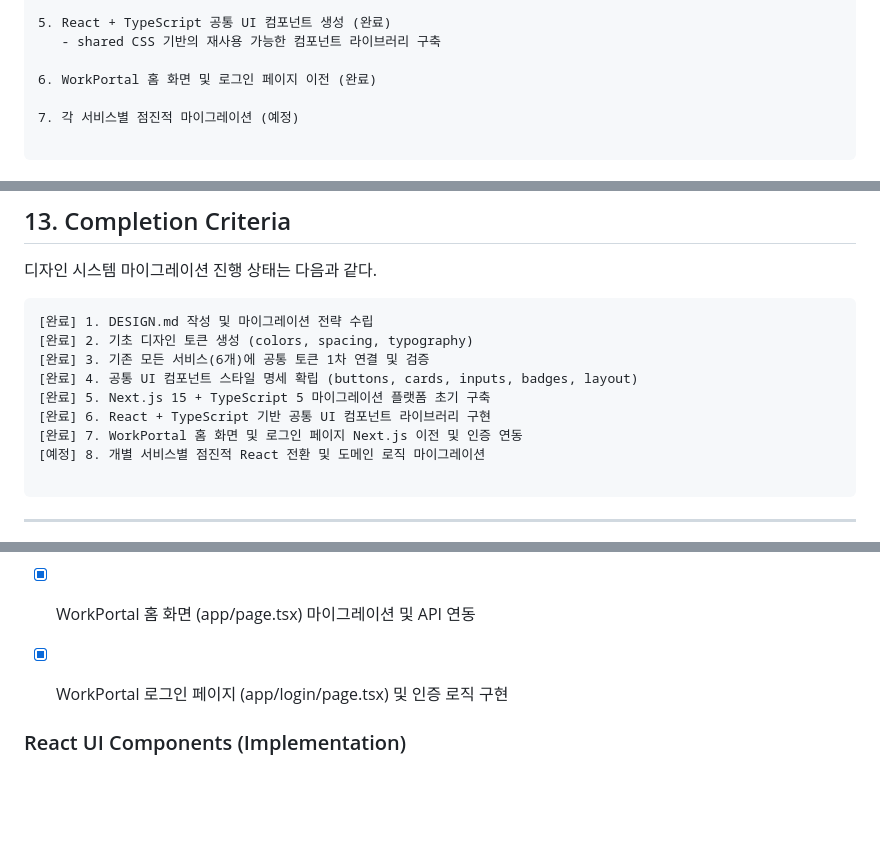
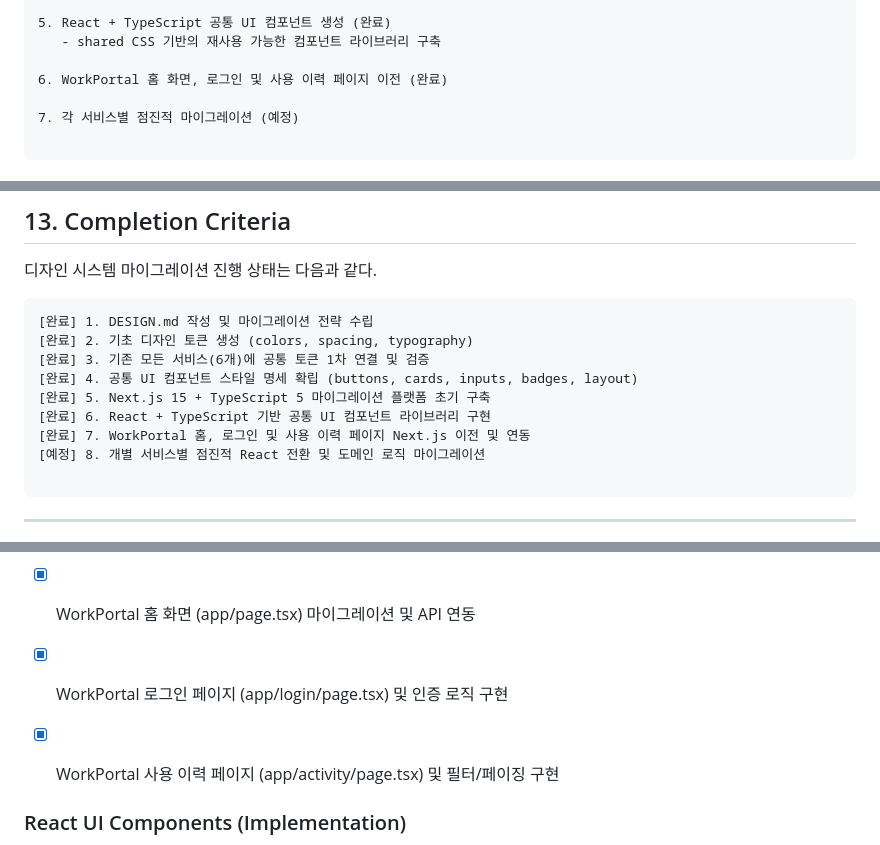
Before and after one commit to wlghksw/workportal-design, a Markdown page: DESIGN.md, 3 parts joined by grey strips. Drawn GitHub-style; blank space fills up the shorter version.

Commit message:
docs: WorkPortal 사용 이력 페이지 상태 업데이트

````diff
--- a/DESIGN.md
+++ b/DESIGN.md
@@ -1505,7 +1505,7 @@ DESIGN.md를 기준으로 기존 HTML 서비스를 Next.js App Router 구조로
 5. React + TypeScript 공통 UI 컴포넌트 생성 (완료)
    - shared CSS 기반의 재사용 가능한 컴포넌트 라이브러리 구축
 
-6. WorkPortal 홈 화면 및 로그인 페이지 이전 (완료)
+6. WorkPortal 홈 화면, 로그인 및 사용 이력 페이지 이전 (완료)
 
 7. 각 서비스별 점진적 마이그레이션 (예정)
 
@@ -1771,7 +1771,7 @@ export default function RootLayout({
 [완료] 4. 공통 UI 컴포넌트 스타일 명세 확립 (buttons, cards, inputs, badges, layout)
 [완료] 5. Next.js 15 + TypeScript 5 마이그레이션 플랫폼 초기 구축
 [완료] 6. React + TypeScript 기반 공통 UI 컴포넌트 라이브러리 구현
-[완료] 7. WorkPortal 홈 화면 및 로그인 페이지 Next.js 이전 및 인증 연동
+[완료] 7. WorkPortal 홈, 로그인 및 사용 이력 페이지 Next.js 이전 및 연동
 [예정] 8. 개별 서비스별 점진적 React 전환 및 도메인 로직 마이그레이션
 
 ```
@@ -1806,6 +1806,7 @@ export default function RootLayout({
 - [x] 글로벌 CSS 통합 및 디자인 토큰 연결 기반 마련
 - [x] WorkPortal 홈 화면 (app/page.tsx) 마이그레이션 및 API 연동
 - [x] WorkPortal 로그인 페이지 (app/login/page.tsx) 및 인증 로직 구현
+- [x] WorkPortal 사용 이력 페이지 (app/activity/page.tsx) 및 필터/페이징 구현
 
 
 ### React UI Components (Implementation)
````
Also changed, not shown: README.md (+1 -1 lines).
